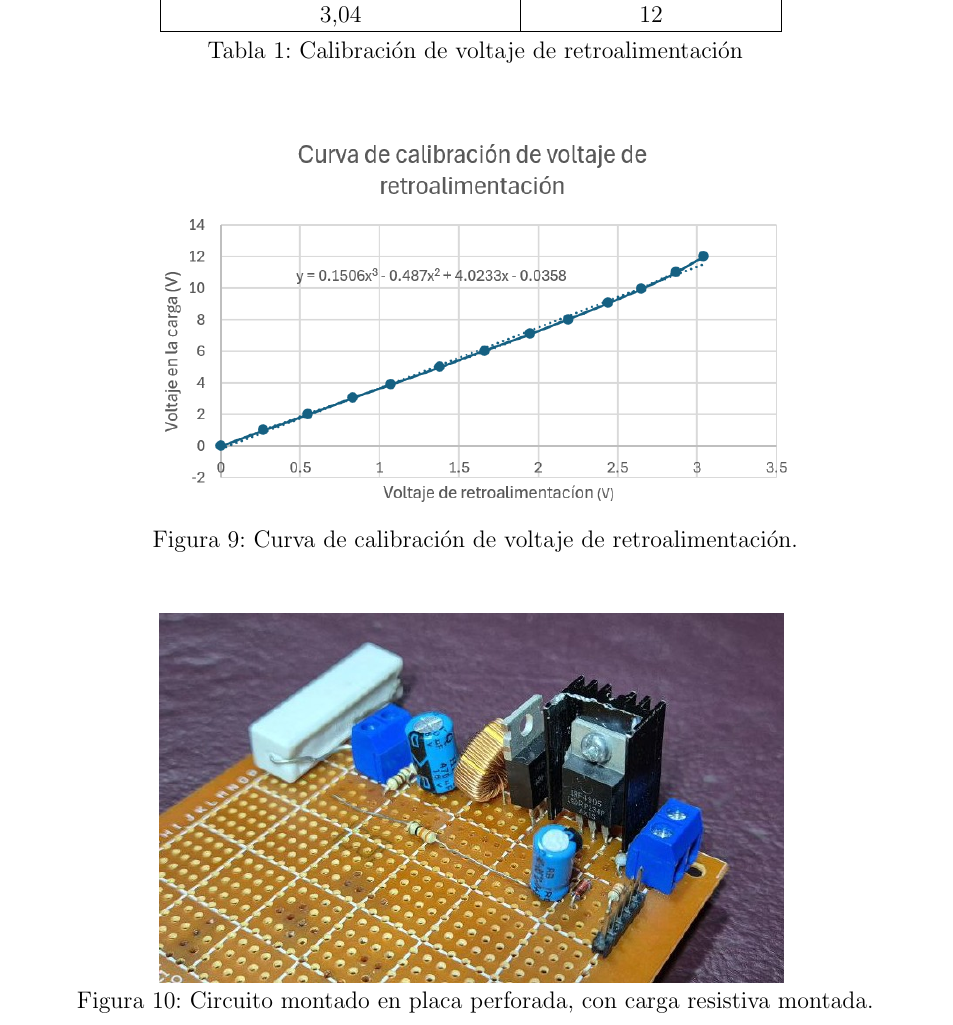
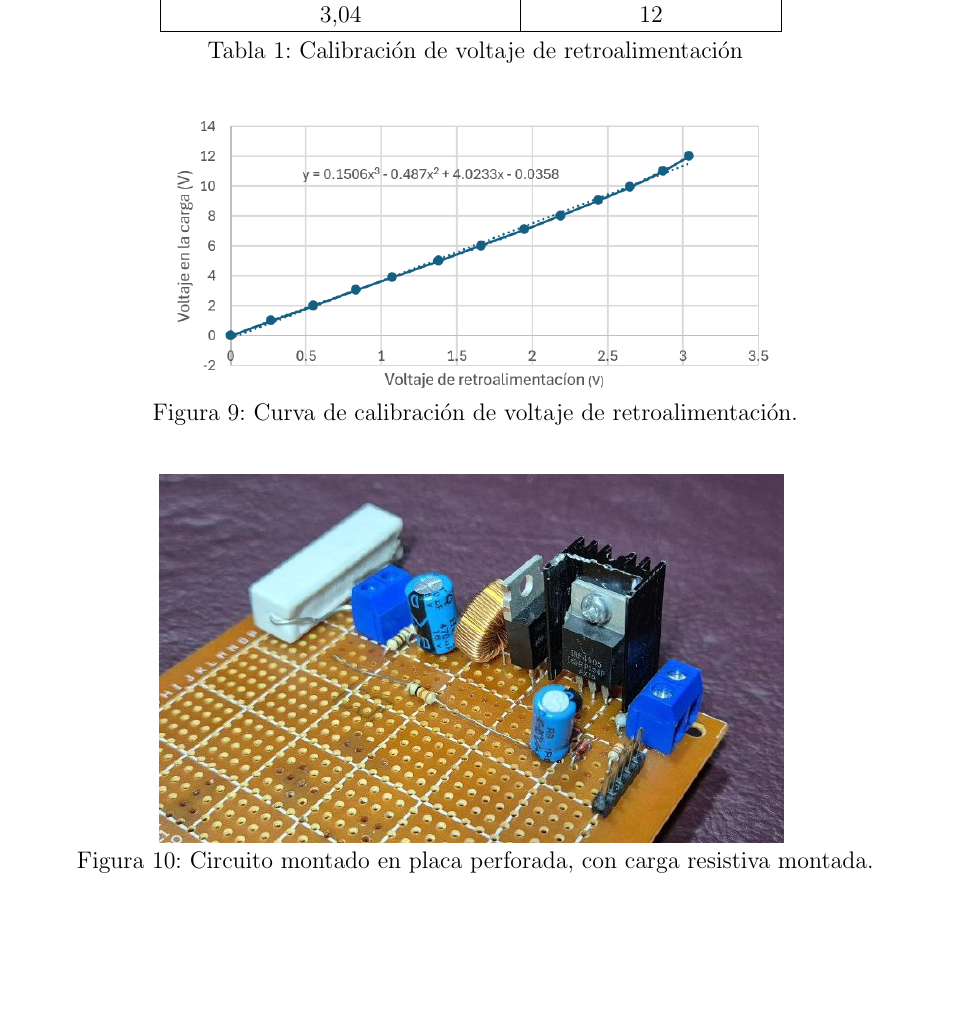
Before and after one commit to MateoCignetti/Buck_SdC_CD, a LaTeX document (Informe/main.tex, which reads Informe/desarrollo.tex): part of page 10 of 19 before the commit and part of page 10 of 18 after it, cut so that both start at the same text, the shorter picture padded with empty space. Compiled offline with pdfLaTeX.

Commit message:
Modificar figura de curva de calibración

```diff
--- a/Informe/desarrollo.tex
+++ b/Informe/desarrollo.tex
@@ -384,7 +384,7 @@ tensión de 0 V a 3,3 V. Para ello se realizó una tabla con valores de entrada
 
 \begin{figure}[H]
     \centering
-    \includegraphics[height=7cm]{curva_calibracion.png}
+    \includegraphics[height=5cm]{curva_calibracion.png}
     \vspace{-0.25cm}
     \caption{Curva de calibración de voltaje de retroalimentación.}
     \label{fig:calibracion}
```
Also changed, not shown: Informe/figures/curva_calibracion.png.
